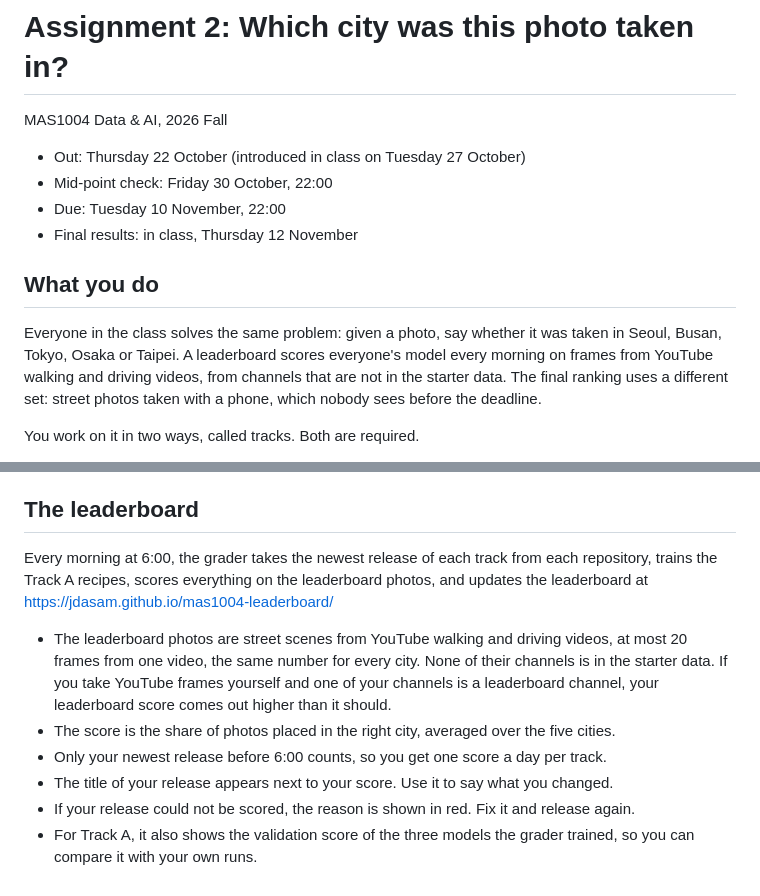
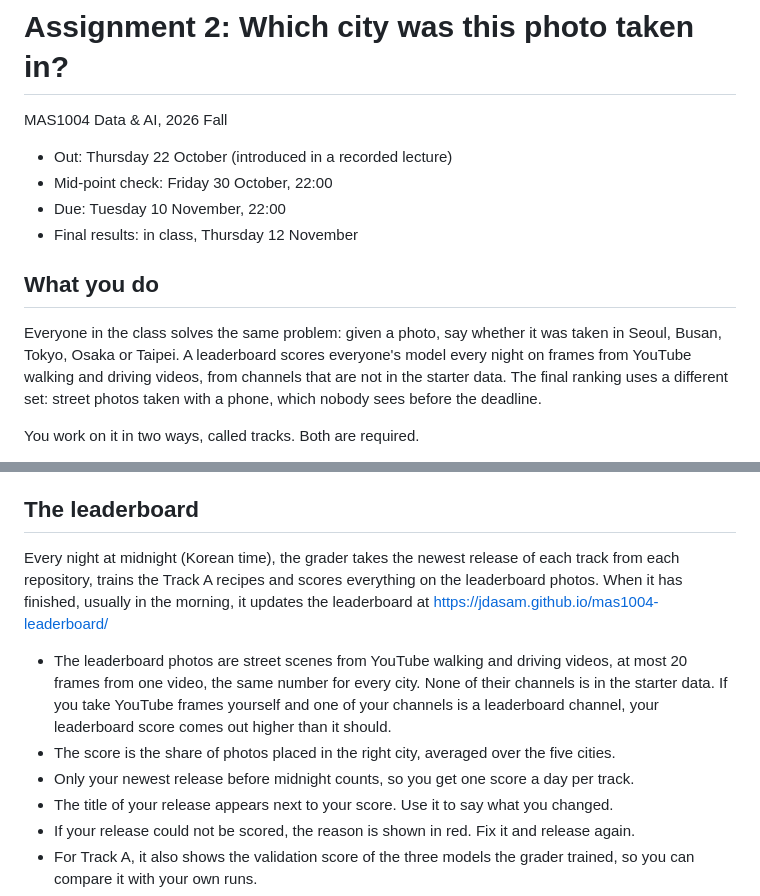
Before and after one commit to jdasam/mas1004-assignment2, a Markdown page: README.md, 2 parts joined by grey strips. Drawn GitHub-style.

Commit message:
Leaderboard runs at midnight; introduced in a recorded lecture

```diff
--- a/README.md
+++ b/README.md
@@ -2,7 +2,7 @@
 
 MAS1004 Data & AI, 2026 Fall
 
-- Out: Thursday 22 October (introduced in class on Tuesday 27 October)
+- Out: Thursday 22 October (introduced in a recorded lecture)
 - Mid-point check: Friday 30 October, 22:00
 - Due: Tuesday 10 November, 22:00
 - Final results: in class, Thursday 12 November
@@ -11,7 +11,7 @@ MAS1004 Data & AI, 2026 Fall
 
 Everyone in the class solves the same problem: given a photo, say whether it
 was taken in Seoul, Busan, Tokyo, Osaka or Taipei. A leaderboard scores
-everyone's model every morning on frames from YouTube walking and driving
+everyone's model every night on frames from YouTube walking and driving
 videos, from channels that are not in the starter data. The final ranking
 uses a different set: street photos taken with a phone, which nobody sees
 before the deadline.
@@ -173,9 +173,10 @@ your own computer.
 
 ## The leaderboard
 
-Every morning at 6:00, the grader takes the newest release of each track from
-each repository, trains the Track A recipes, scores everything on the
-leaderboard photos, and updates the leaderboard at
+Every night at midnight (Korean time), the grader takes the newest release of
+each track from each repository, trains the Track A recipes and scores
+everything on the leaderboard photos. When it has finished, usually in the
+morning, it updates the leaderboard at
 https://jdasam.github.io/mas1004-leaderboard/
 
 - The leaderboard photos are street scenes from YouTube walking and driving
@@ -185,8 +186,8 @@ https://jdasam.github.io/mas1004-leaderboard/
   leaderboard score comes out higher than it should.
 - The score is the share of photos placed in the right city, averaged over
   the five cities.
-- Only your newest release before 6:00 counts, so you get one score a day per
-  track.
+- Only your newest release before midnight counts, so you get one score a
+  day per track.
 - The title of your release appears next to your score. Use it to say what
   you changed.
 - If your release could not be scored, the reason is shown in red. Fix it and
```
Also changed, not shown: AGENTS.md (+3 -2 lines), PLAN.md (+3 -3 lines).
